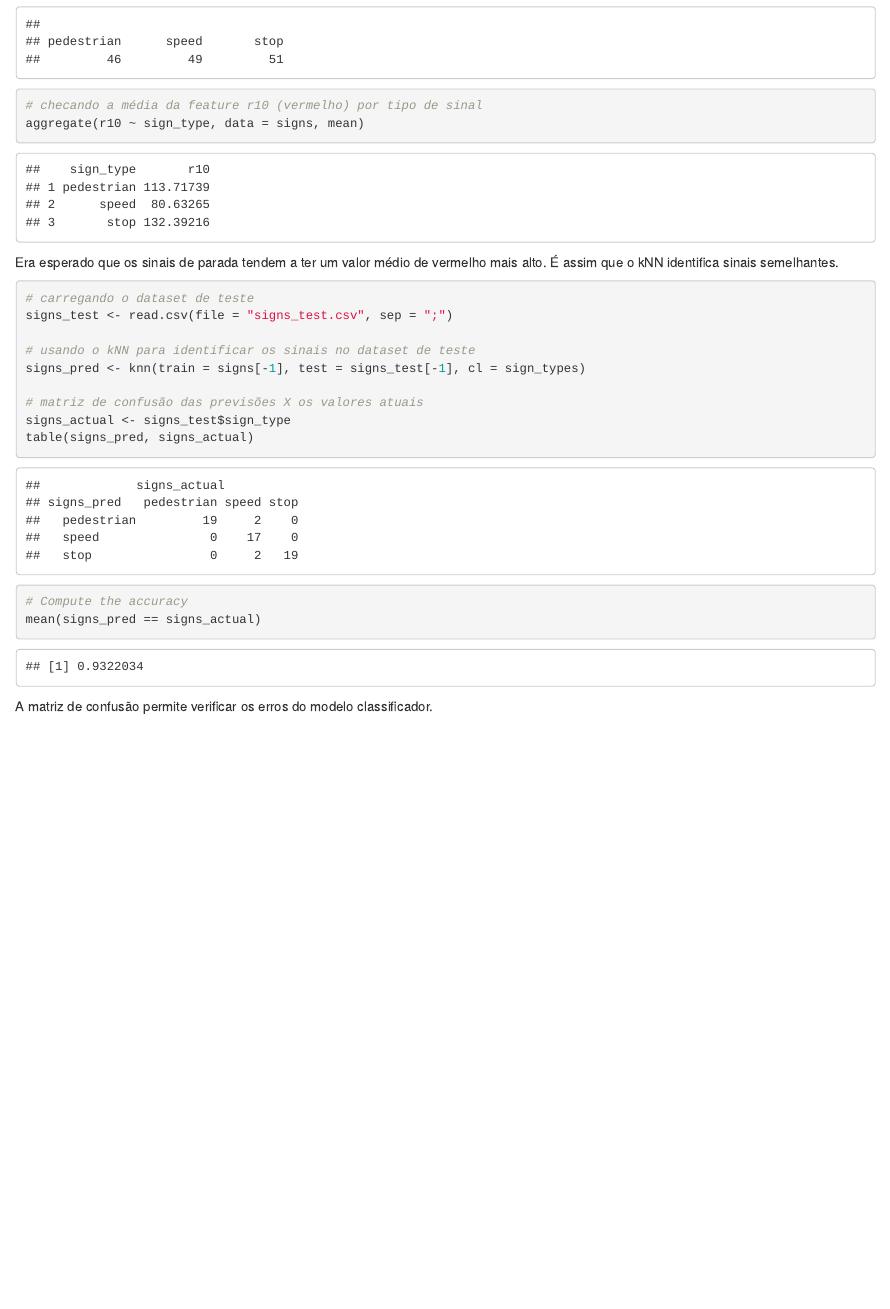
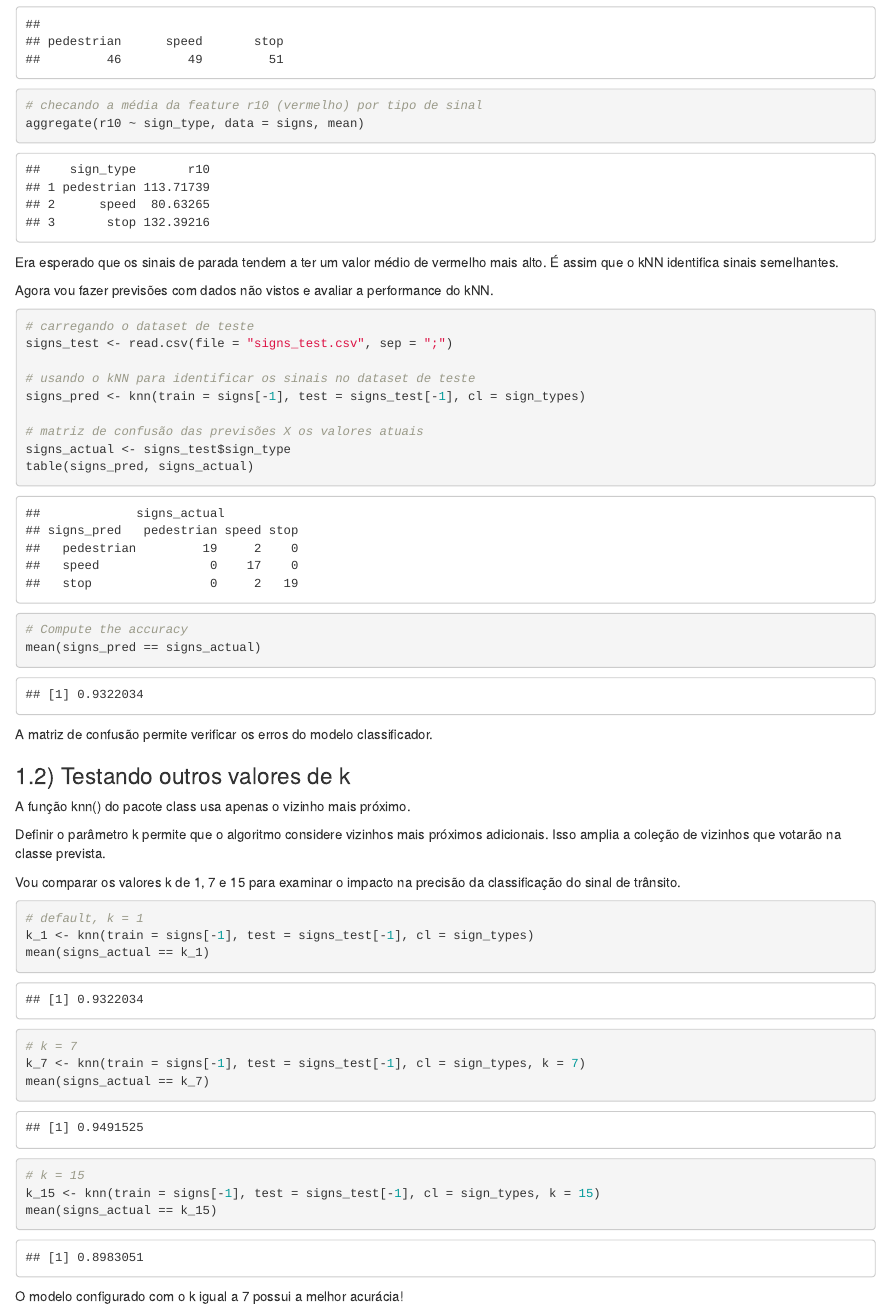
Before and after one commit to plbalmeida/classificacao, an R Markdown document (2019-03-DataCamp-Supervised_Learning_in_R_-_Classification.Rmd): the page in a window 1100 px wide, from 1750 px down. The pictures show the output file 2019-03-DataCamp-Supervised_Learning_in_R_-_Classification.html that the author committed with the source, opened offline.

Commit message:
Add files via upload

````diff
--- a/2019-03-DataCamp-Supervised_Learning_in_R_-_Classification.Rmd
+++ b/2019-03-DataCamp-Supervised_Learning_in_R_-_Classification.Rmd
@@ -51,6 +51,8 @@ aggregate(r10 ~ sign_type, data = signs, mean)
 
 Era esperado que os sinais de parada tendem a ter um valor médio de vermelho mais alto. É assim que o kNN identifica sinais semelhantes.
 
+Agora vou fazer previsões com dados não vistos e avaliar a performance do kNN.
+
 ```{r, message=FALSE, warning=FALSE}
 
 # carregando o dataset de teste
@@ -69,3 +71,29 @@ mean(signs_pred == signs_actual)
 ```
 
 A matriz de confusão permite verificar os erros do modelo classificador.
+
+### 1.2) Testando outros valores de k
+
+A função knn() do pacote class usa apenas o vizinho mais próximo.
+
+Definir o parâmetro k permite que o algoritmo considere vizinhos mais próximos adicionais. Isso amplia a coleção de vizinhos que votarão na classe prevista.
+
+Vou comparar os valores k de 1, 7 e 15 para examinar o impacto na precisão da classificação do sinal de trânsito.
+
+```{r, message=FALSE, warning=FALSE}
+
+# default, k = 1
+k_1 <- knn(train = signs[-1], test = signs_test[-1], cl = sign_types)
+mean(signs_actual == k_1)
+
+# k = 7
+k_7 <- knn(train = signs[-1], test = signs_test[-1], cl = sign_types, k = 7)
+mean(signs_actual == k_7)
+
+# k = 15
+k_15 <- knn(train = signs[-1], test = signs_test[-1], cl = sign_types, k = 15)
+mean(signs_actual == k_15)
+
+```
+
+O modelo configurado com o k igual a 7 possui a melhor acurácia!
````
Also changed, not shown: 2019-03-DataCamp-Supervised_Learning_in_R_-_Classification.html.
